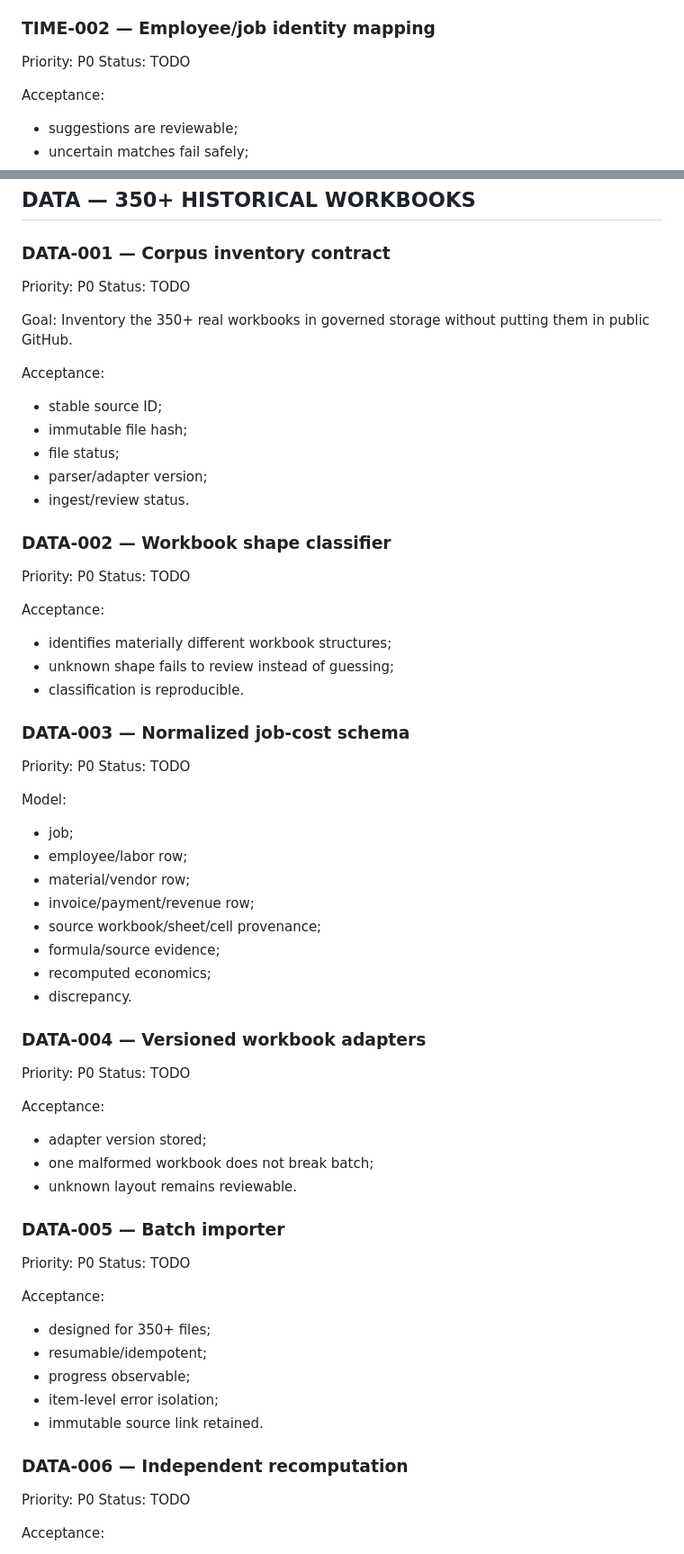
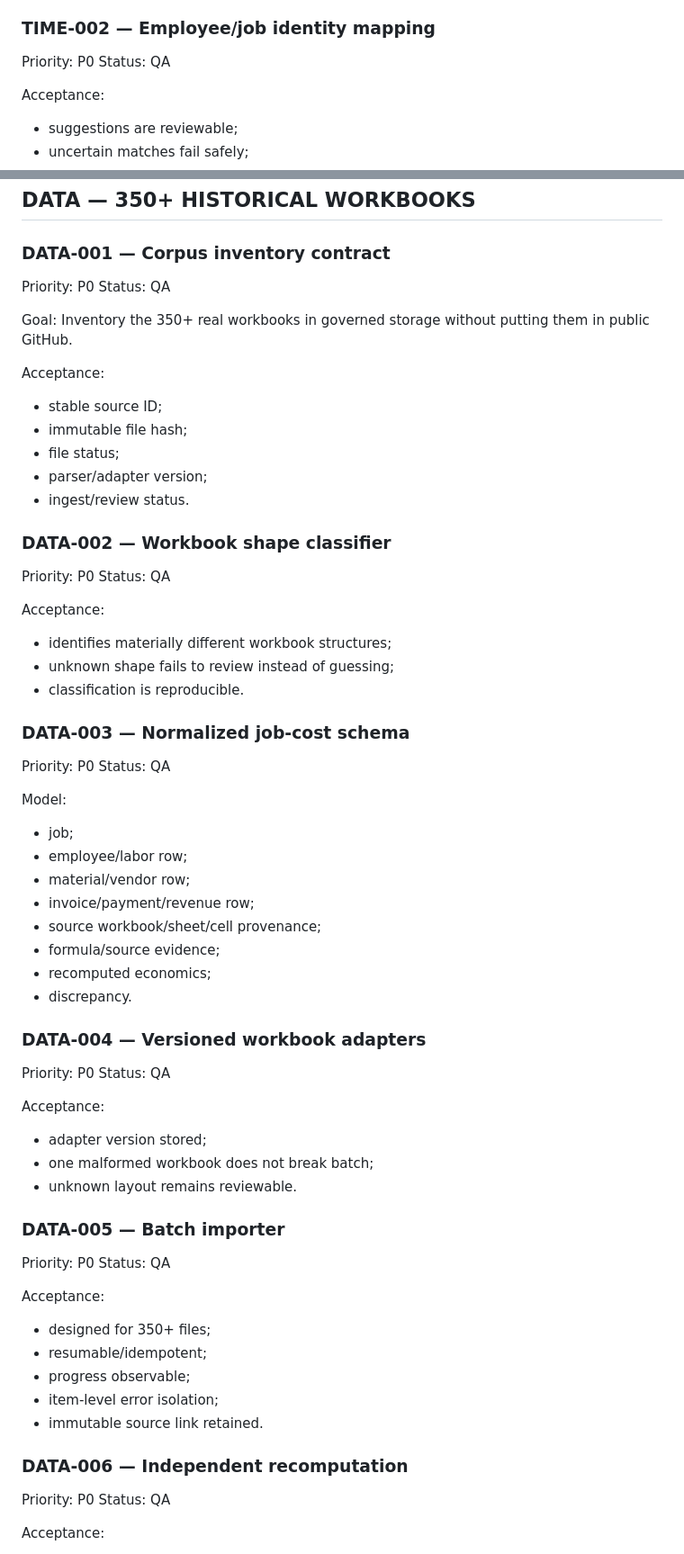
Before and after one commit to morganrenovate-gif/JespersenPainting, a Markdown page: BACKLOG.md, 2 parts joined by grey strips. Shown at 90% size. Drawn GitHub-style.

Commit message:
Reconcile backlog with merged autonomous work

```diff
--- a/BACKLOG.md
+++ b/BACKLOG.md
@@ -57,7 +59,7 @@ Constraints:
 
 ### TIME-002 — Employee/job identity mapping
 Priority: P0
-Status: TODO
+Status: QA
 
 Acceptance:
 - suggestions are reviewable;
@@ -101,7 +103,7 @@ Cases:
 
 ### DATA-001 — Corpus inventory contract
 Priority: P0
-Status: TODO
+Status: QA
 
 Goal:
 Inventory the 350+ real workbooks in governed storage without putting them in public GitHub.
@@ -115,7 +117,7 @@ Acceptance:
 
 ### DATA-002 — Workbook shape classifier
 Priority: P0
-Status: TODO
+Status: QA
 
 Acceptance:
 - identifies materially different workbook structures;
@@ -124,7 +126,7 @@ Acceptance:
 
 ### DATA-003 — Normalized job-cost schema
 Priority: P0
-Status: TODO
+Status: QA
 
 Model:
 - job;
@@ -138,7 +140,7 @@ Model:
 
 ### DATA-004 — Versioned workbook adapters
 Priority: P0
-Status: TODO
+Status: QA
 
 Acceptance:
 - adapter version stored;
@@ -147,7 +149,7 @@ Acceptance:
 
 ### DATA-005 — Batch importer
 Priority: P0
-Status: TODO
+Status: QA
 
 Acceptance:
 - designed for 350+ files;
@@ -158,7 +160,7 @@ Acceptance:
 
 ### DATA-006 — Independent recomputation
 Priority: P0
-Status: TODO
+Status: QA
 
 Acceptance:
 - labor recomputed;
```
Also changed, not shown: other parts of BACKLOG.md (+5 -3 lines).
